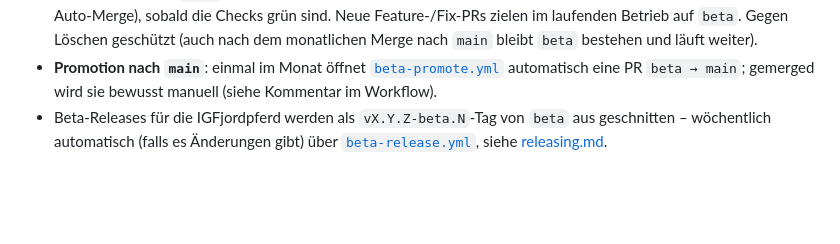
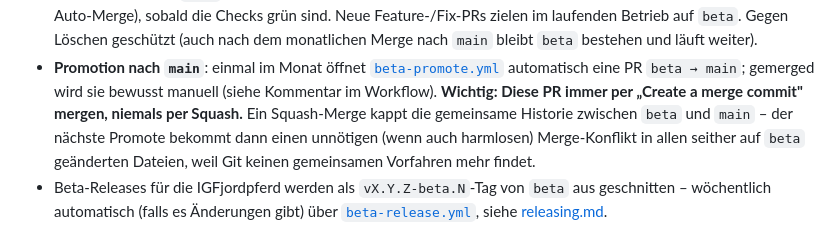
Before and after one commit to Celestial0579/Hengstverzeichnis_Framework, a Markdown page: docs/development.md, the part around the change. Rendered like a GitHub page; blank space fills up the shorter version.

Commit message:
Doku: beta->main-Promote immer per Merge-Commit, nie Squash
Ein Squash-Merge der Promote-PR kappt die gemeinsame Historie zwischen
beta und main - der naechste Promote bekommt dadurch einen unnoetigen
Merge-Konflikt in allen seither auf beta geaenderten Dateien (live so
aufgetreten bei PR #74).

```diff
--- a/docs/development.md
+++ b/docs/development.md
@@ -159,7 +159,12 @@ Controller-Aktionen mit einem Functional-Test.
 - **Promotion nach `main`**: einmal im Monat öffnet
   [`beta-promote.yml`](../.github/workflows/beta-promote.yml) automatisch
   eine PR `beta → main`; gemerged wird sie bewusst manuell (siehe Kommentar
-  im Workflow).
+  im Workflow). **Wichtig: Diese PR immer per „Create a merge commit"
+  mergen, niemals per Squash.** Ein Squash-Merge kappt die gemeinsame
+  Historie zwischen `beta` und `main` – der nächste Promote bekommt dann
+  einen unnötigen (wenn auch harmlosen) Merge-Konflikt in allen seither auf
+  `beta` geänderten Dateien, weil Git keinen gemeinsamen Vorfahren mehr
+  findet.
 - Beta-Releases für die IGFjordpferd werden als `vX.Y.Z-beta.N`-Tag von
   `beta` aus geschnitten – wöchentlich automatisch (falls es Änderungen
   gibt) über [`beta-release.yml`](../.github/workflows/beta-release.yml),
```
